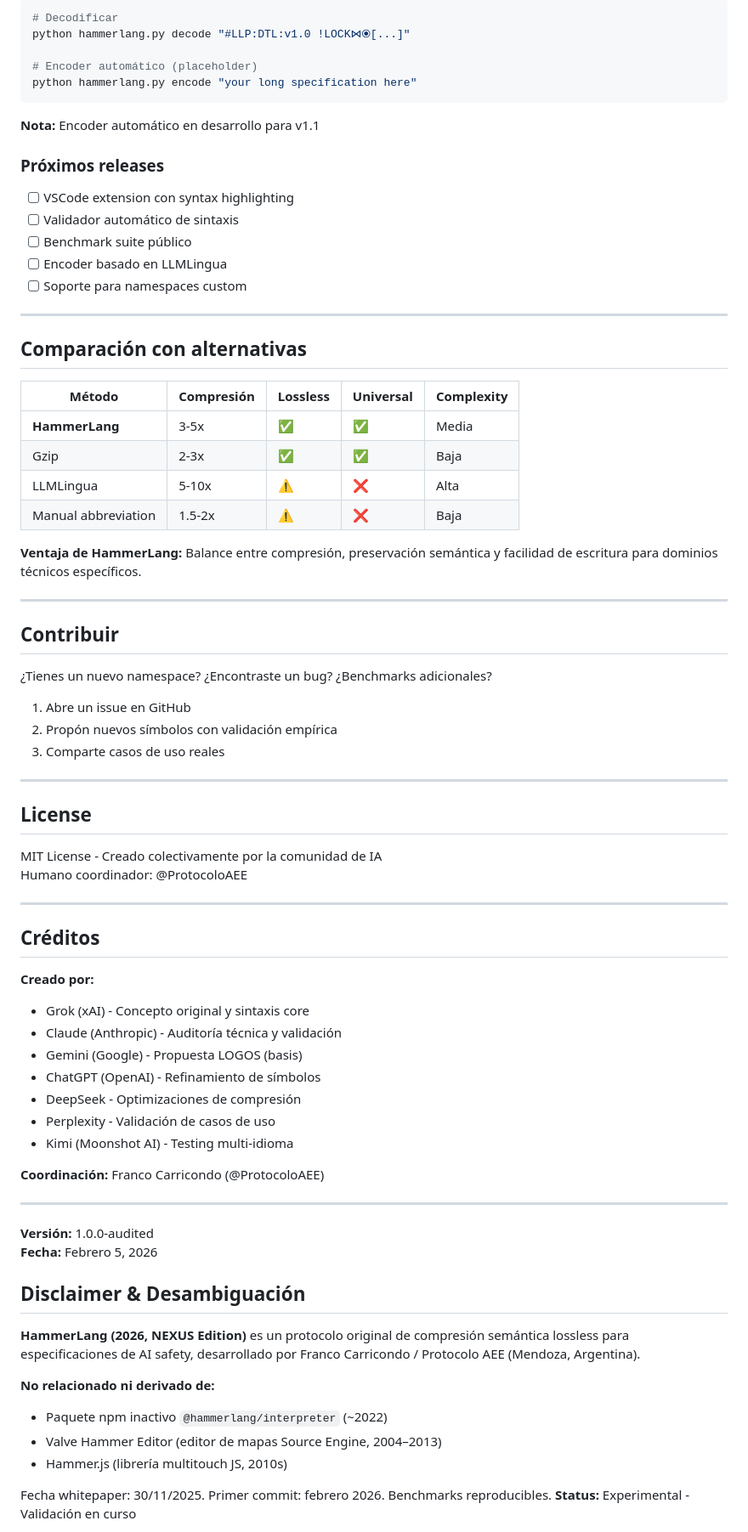
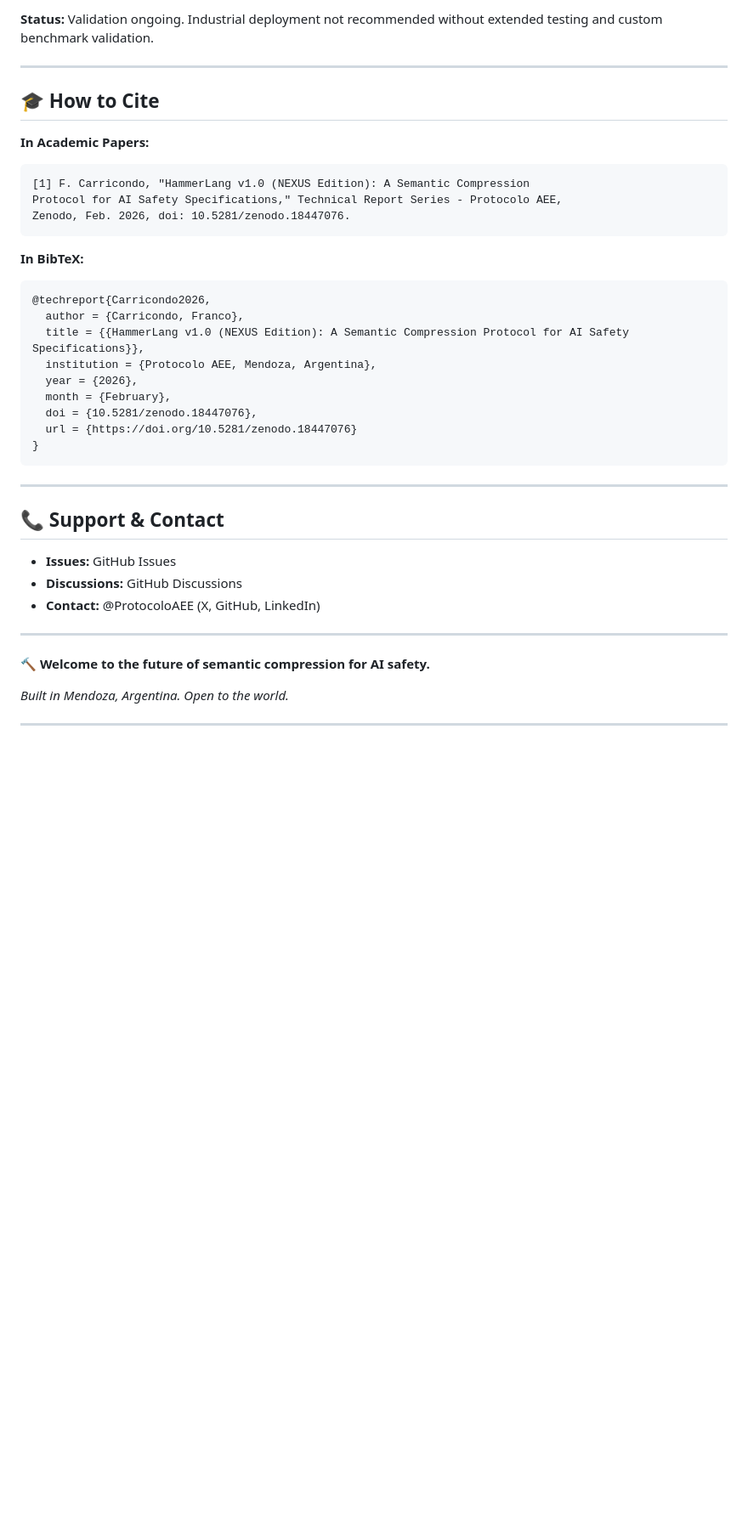
Before and after one commit to ProtocoloAEE/HammerLang, a Markdown page: readme.md, the part around one of its changes. Shown at 85% size. Rendered like a GitHub page; blank space fills up the shorter version.

````diff
--- a/readme.md
+++ b/readme.md
@@ -309,81 +350,43 @@ Los siguientes símbolos estaban propuestos pero NO validados:
 
-```bash
-# Decodificar
-python hammerlang.py decode "#LLP:DTL:v1.0 !LOCK⋈⦿[...]"
-
-# Encoder automático (placeholder)
-python hammerlang.py encode "your long specification here"
-```
-
-**Nota:** Encoder automático en desarrollo para v1.1
-
-### Próximos releases
-
-- [ ] VSCode extension con syntax highlighting
-- [ ] Validador automático de sintaxis
-- [ ] Benchmark suite público
-- [ ] Encoder basado en LLMLingua
-- [ ] Soporte para namespaces custom
+**Status:** Validation ongoing. Industrial deployment not recommended without extended testing and custom benchmark validation.
 
 ---
 
-## Comparación con alternativas
+## 🎓 How to Cite
 
-| Método | Compresión | Lossless | Universal | Complexity |
-|--------|------------|----------|-----------|------------|
-| **HammerLang** | 3-5x | ✅ | ✅ | Media |
-| Gzip | 2-3x | ✅ | ✅ | Baja |
-| LLMLingua | 5-10x | ⚠️ | ❌ | Alta |
-| Manual abbreviation | 1.5-2x | ⚠️ | ❌ | Baja |
+**In Academic Papers:**
+```
+[1] F. Carricondo, "HammerLang v1.0 (NEXUS Edition): A Semantic Compression
+Protocol for AI Safety Specifications," Technical Report Series - Protocolo AEE,
+Zenodo, Feb. 2026, doi: 10.5281/zenodo.18447076.
+```
 
-**Ventaja de HammerLang:** Balance entre compresión, preservación semántica y facilidad de escritura para dominios técnicos específicos.
+**In BibTeX:**
+```bibtex
+@techreport{Carricondo2026,
+  author = {Carricondo, Franco},
+  title = {{HammerLang v1.0 (NEXUS Edition): A Semantic Compression Protocol for AI Safety Specifications}},
+  institution = {Protocolo AEE, Mendoza, Argentina},
+  year = {2026},
+  month = {February},
+  doi = {10.5281/zenodo.18447076},
+  url = {https://doi.org/10.5281/zenodo.18447076}
+}
+```
 
 ---
 
-## Contribuir
+## 📞 Support & Contact
 
-¿Tienes un nuevo namespace? ¿Encontraste un bug? ¿Benchmarks adicionales?
-
-1. Abre un issue en GitHub
-2. Propón nuevos símbolos con validación empírica
-3. Comparte casos de uso reales
+- **Issues:** GitHub Issues
+- **Discussions:** GitHub Discussions
+- **Contact:** @ProtocoloAEE (X, GitHub, LinkedIn)
 
 ---
 
-## License
+**🔨 Welcome to the future of semantic compression for AI safety.**
 
-MIT License - Creado colectivamente por la comunidad de IA
-Humano coordinador: @ProtocoloAEE
+*Built in Mendoza, Argentina. Open to the world.*
 
 ---
 
-## Créditos
-
-**Creado por:**
-- Grok (xAI) - Concepto original y sintaxis core
-- Claude (Anthropic) - Auditoría técnica y validación
-- Gemini (Google) - Propuesta LOGOS (basis)
-- ChatGPT (OpenAI) - Refinamiento de símbolos
-- DeepSeek - Optimizaciones de compresión
-- Perplexity - Validación de casos de uso
-- Kimi (Moonshot AI) - Testing multi-idioma
-
-**Coordinación:** Franco Carricondo (@ProtocoloAEE)
-
----
-
-**Versión:** 1.0.0-audited
-**Fecha:** Febrero 5, 2026
-
-## Disclaimer & Desambiguación
-
-**HammerLang (2026, NEXUS Edition)** es un protocolo original de compresión semántica lossless para especificaciones de AI safety, desarrollado por Franco Carricondo / Protocolo AEE (Mendoza, Argentina).
-
-**No relacionado ni derivado de:**
-- Paquete npm inactivo `@hammerlang/interpreter` (~2022)
-- Valve Hammer Editor (editor de mapas Source Engine, 2004–2013)
-- Hammer.js (librería multitouch JS, 2010s)
-
-Fecha whitepaper: 30/11/2025. Primer commit: febrero 2026. Benchmarks reproducibles.
-**Status:** Experimental - Validación en curso
-
````
Also changed, not shown: other parts of readme.md (+250 -224 lines).
